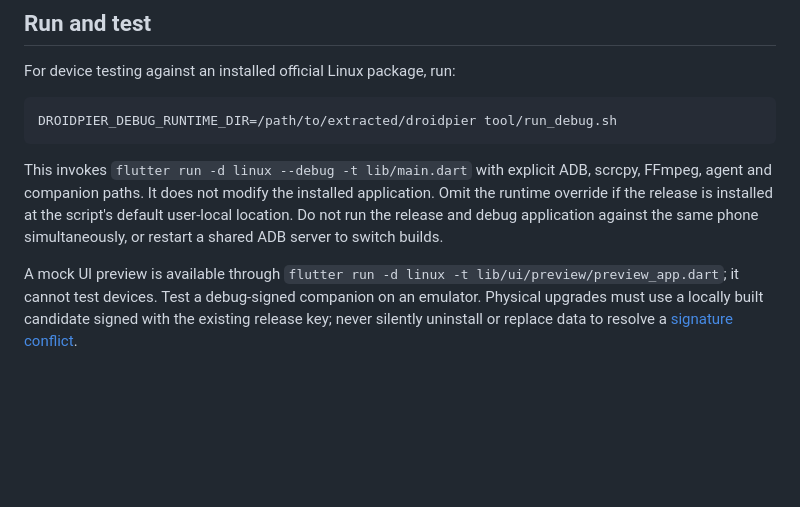
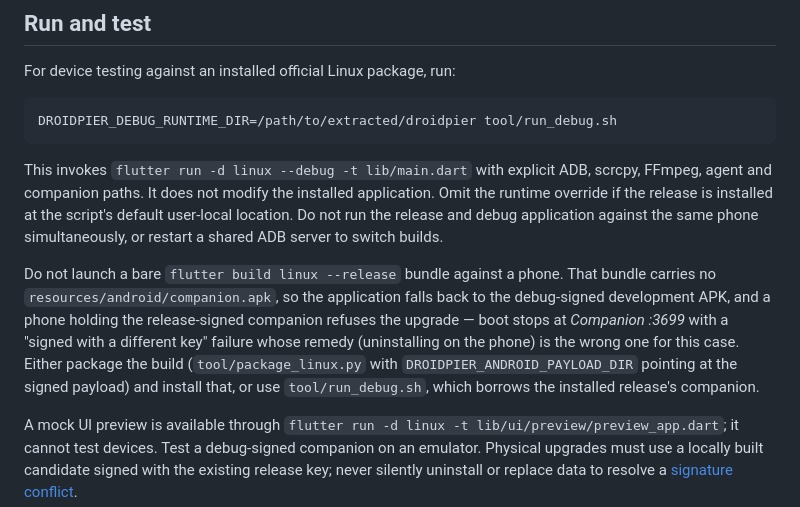
Before and after one commit to gysosin/droidpier, a Markdown page: docs/DEVELOPMENT.md, the part around the change. Drawn GitHub-style; blank space fills up the shorter version.

Commit message:
docs: never launch a bare release bundle against a phone (#64)
A bare flutter build bundle carries no companion APK, falls back to the
debug-signed development one, and a phone holding the release-signed
companion refuses it. The boot screen then advises uninstalling on the
phone, which is the wrong remedy for this case. Say so where the run
instructions are, next to the two right ways.

```diff
--- a/docs/DEVELOPMENT.md
+++ b/docs/DEVELOPMENT.md
@@ -37,6 +37,15 @@ scrcpy, FFmpeg, agent and companion paths. It does not modify the installed
 application. Omit the runtime override if the release is installed at the script's
 default user-local location. Do not run the release and debug application against
 the same phone simultaneously, or restart a shared ADB server to switch builds.
+
+Do not launch a bare `flutter build linux --release` bundle against a phone. That
+bundle carries no `resources/android/companion.apk`, so the application falls back
+to the debug-signed development APK, and a phone holding the release-signed
+companion refuses the upgrade — boot stops at *Companion :3699* with a
+"signed with a different key" failure whose remedy (uninstalling on the phone) is
+the wrong one for this case. Either package the build (`tool/package_linux.py`
+with `DROIDPIER_ANDROID_PAYLOAD_DIR` pointing at the signed payload) and install
+that, or use `tool/run_debug.sh`, which borrows the installed release's companion.
 
 A mock UI preview is available through
 `flutter run -d linux -t lib/ui/preview/preview_app.dart`; it cannot test devices.
```
